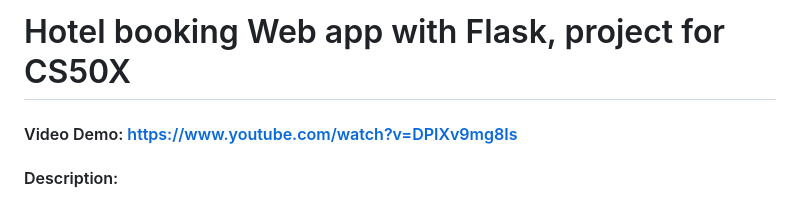
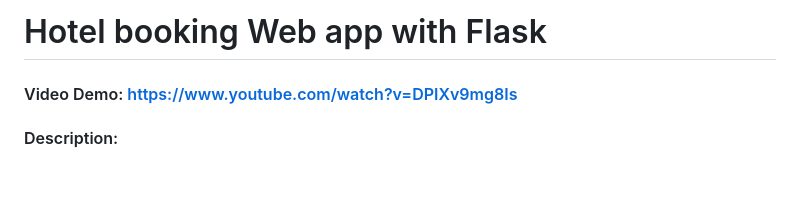
Before and after one commit to Acrofil/flask-hotel-booking-app, a Markdown page: README.md, the part around the change. Drawn GitHub-style; blank space fills up the shorter version.

```diff
--- a/README.md
+++ b/README.md
@@ -1,4 +1,4 @@
-# Hotel booking Web app with Flask, project for CS50X
+# Hotel booking Web app with Flask
 #### Video Demo:  <https://www.youtube.com/watch?v=DPIXv9mg8Is>
 #### Description:
 
```
